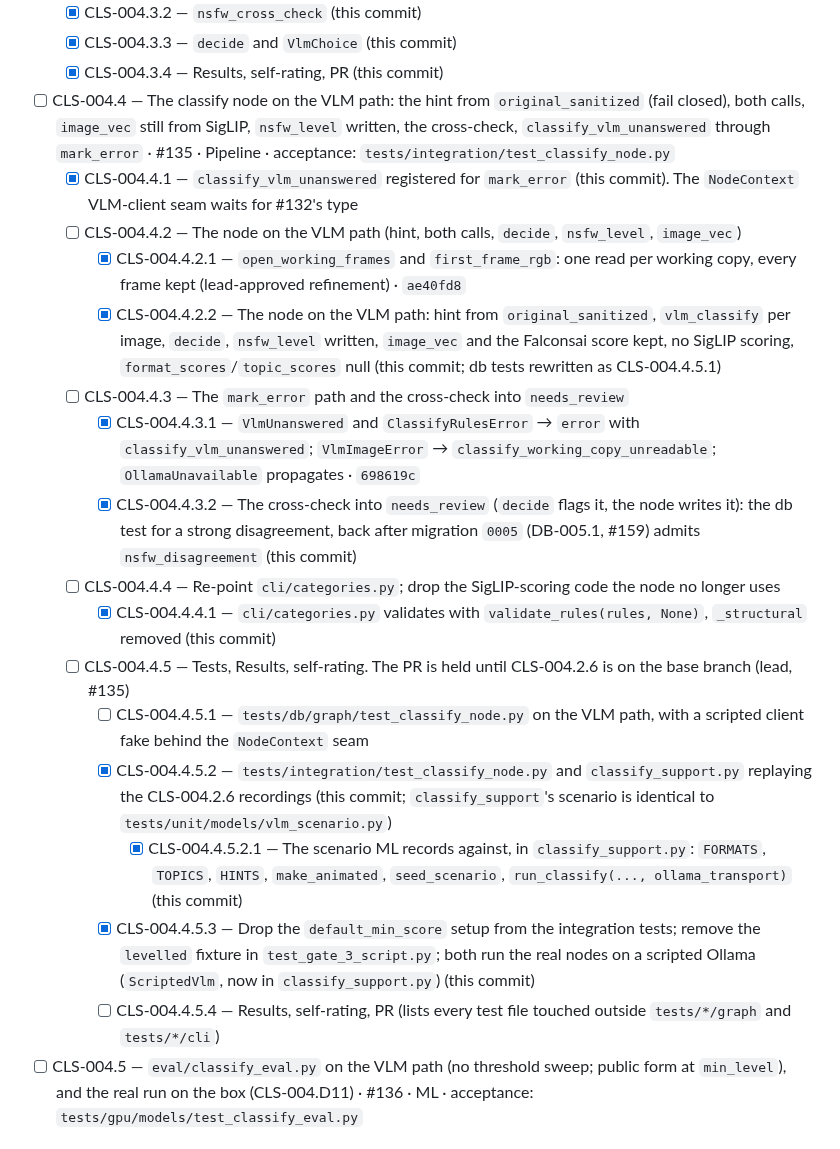
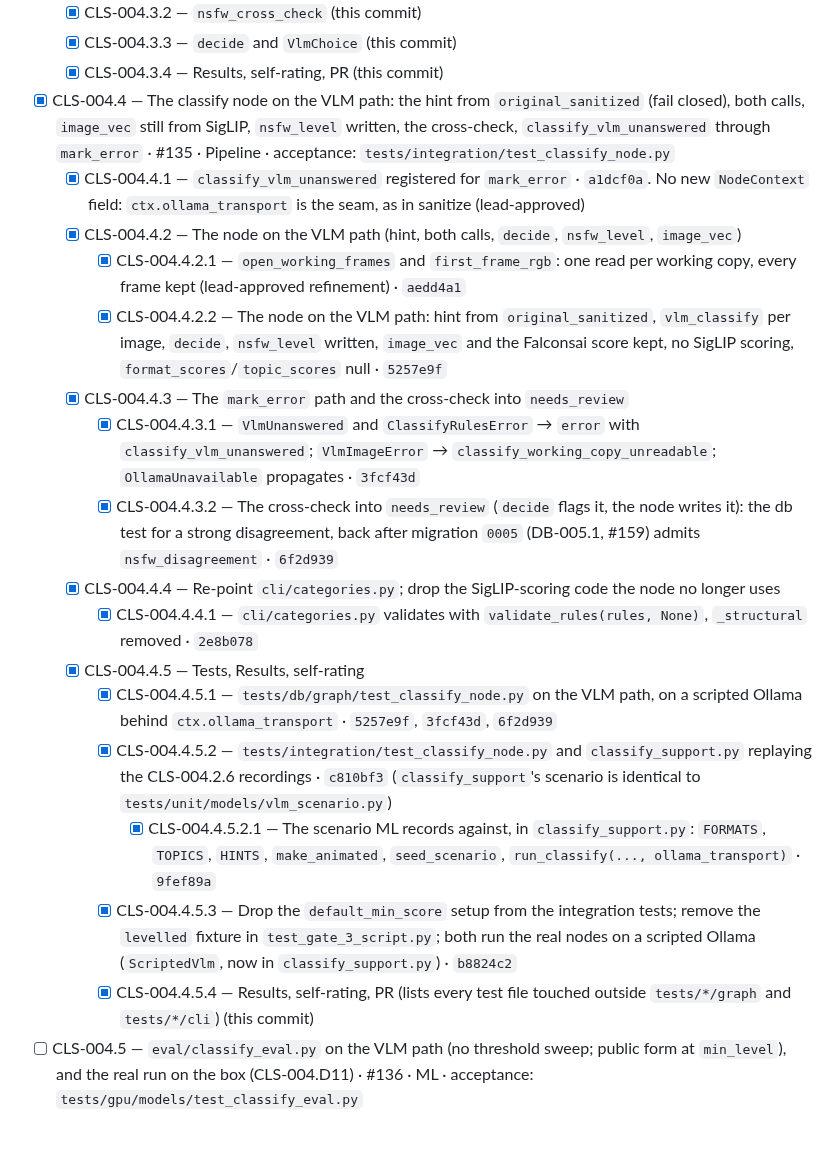
Before and after one commit to ComeGalletas/file-sorter, a Markdown page: docs/journals/categories_journal.md, the part around one of its changes. GitHub-like rendering.

```diff
--- a/docs/journals/categories_journal.md
+++ b/docs/journals/categories_journal.md
@@ -466,22 +466,22 @@ The contracts between the parallel tasks. Names are the worker's to propose in i
   - [x] CLS-004.3.2 — `nsfw_cross_check` (this commit)
   - [x] CLS-004.3.3 — `decide` and `VlmChoice` (this commit)
   - [x] CLS-004.3.4 — Results, self-rating, PR (this commit)
-- [ ] CLS-004.4 — The classify node on the VLM path: the hint from `original_sanitized` (fail closed), both calls, `image_vec` still from SigLIP, `nsfw_level` written, the cross-check, `classify_vlm_unanswered` through `mark_error` · #135 · Pipeline · acceptance: `tests/integration/test_classify_node.py`
-  - [x] CLS-004.4.1 — `classify_vlm_unanswered` registered for `mark_error` (this commit). The `NodeContext` VLM-client seam waits for #132's type
-  - [ ] CLS-004.4.2 — The node on the VLM path (hint, both calls, `decide`, `nsfw_level`, `image_vec`)
-    - [x] CLS-004.4.2.1 — `open_working_frames` and `first_frame_rgb`: one read per working copy, every frame kept (lead-approved refinement) · `ae40fd8`
-    - [x] CLS-004.4.2.2 — The node on the VLM path: hint from `original_sanitized`, `vlm_classify` per image, `decide`, `nsfw_level` written, `image_vec` and the Falconsai score kept, no SigLIP scoring, `format_scores`/`topic_scores` null (this commit; db tests rewritten as CLS-004.4.5.1)
-  - [ ] CLS-004.4.3 — The `mark_error` path and the cross-check into `needs_review`
-    - [x] CLS-004.4.3.1 — `VlmUnanswered` and `ClassifyRulesError` → `error` with `classify_vlm_unanswered`; `VlmImageError` → `classify_working_copy_unreadable`; `OllamaUnavailable` propagates · `698619c`
-    - [x] CLS-004.4.3.2 — The cross-check into `needs_review` (`decide` flags it, the node writes it): the db test for a strong disagreement, back after migration `0005` (DB-005.1, #159) admits `nsfw_disagreement` (this commit)
-  - [ ] CLS-004.4.4 — Re-point `cli/categories.py`; drop the SigLIP-scoring code the node no longer uses
-    - [x] CLS-004.4.4.1 — `cli/categories.py` validates with `validate_rules(rules, None)`, `_structural` removed (this commit)
-  - [ ] CLS-004.4.5 — Tests, Results, self-rating. The PR is held until CLS-004.2.6 is on the base branch (lead, #135)
-    - [ ] CLS-004.4.5.1 — `tests/db/graph/test_classify_node.py` on the VLM path, with a scripted client fake behind the `NodeContext` seam
-    - [x] CLS-004.4.5.2 — `tests/integration/test_classify_node.py` and `classify_support.py` replaying the CLS-004.2.6 recordings (this commit; `classify_support`'s scenario is identical to `tests/unit/models/vlm_scenario.py`)
-      - [x] CLS-004.4.5.2.1 — The scenario ML records against, in `classify_support.py`: `FORMATS`, `TOPICS`, `HINTS`, `make_animated`, `seed_scenario`, `run_classify(..., ollama_transport)` (this commit)
-    - [x] CLS-004.4.5.3 — Drop the `default_min_score` setup from the integration tests; remove the `levelled` fixture in `test_gate_3_script.py`; both run the real nodes on a scripted Ollama (`ScriptedVlm`, now in `classify_support.py`) (this commit)
-    - [ ] CLS-004.4.5.4 — Results, self-rating, PR (lists every test file touched outside `tests/*/graph` and `tests/*/cli`)
+- [x] CLS-004.4 — The classify node on the VLM path: the hint from `original_sanitized` (fail closed), both calls, `image_vec` still from SigLIP, `nsfw_level` written, the cross-check, `classify_vlm_unanswered` through `mark_error` · #135 · Pipeline · acceptance: `tests/integration/test_classify_node.py`
+  - [x] CLS-004.4.1 — `classify_vlm_unanswered` registered for `mark_error` · `a1dcf0a`. No new `NodeContext` field: `ctx.ollama_transport` is the seam, as in sanitize (lead-approved)
+  - [x] CLS-004.4.2 — The node on the VLM path (hint, both calls, `decide`, `nsfw_level`, `image_vec`)
+    - [x] CLS-004.4.2.1 — `open_working_frames` and `first_frame_rgb`: one read per working copy, every frame kept (lead-approved refinement) · `aedd4a1`
+    - [x] CLS-004.4.2.2 — The node on the VLM path: hint from `original_sanitized`, `vlm_classify` per image, `decide`, `nsfw_level` written, `image_vec` and the Falconsai score kept, no SigLIP scoring, `format_scores`/`topic_scores` null · `5257e9f`
+  - [x] CLS-004.4.3 — The `mark_error` path and the cross-check into `needs_review`
+    - [x] CLS-004.4.3.1 — `VlmUnanswered` and `ClassifyRulesError` → `error` with `classify_vlm_unanswered`; `VlmImageError` → `classify_working_copy_unreadable`; `OllamaUnavailable` propagates · `3fcf43d`
+    - [x] CLS-004.4.3.2 — The cross-check into `needs_review` (`decide` flags it, the node writes it): the db test for a strong disagreement, back after migration `0005` (DB-005.1, #159) admits `nsfw_disagreement` · `6f2d939`
+  - [x] CLS-004.4.4 — Re-point `cli/categories.py`; drop the SigLIP-scoring code the node no longer uses
+    - [x] CLS-004.4.4.1 — `cli/categories.py` validates with `validate_rules(rules, None)`, `_structural` removed · `2e8b078`
+  - [x] CLS-004.4.5 — Tests, Results, self-rating
+    - [x] CLS-004.4.5.1 — `tests/db/graph/test_classify_node.py` on the VLM path, on a scripted Ollama behind `ctx.ollama_transport` · `5257e9f`, `3fcf43d`, `6f2d939`
+    - [x] CLS-004.4.5.2 — `tests/integration/test_classify_node.py` and `classify_support.py` replaying the CLS-004.2.6 recordings · `c810bf3` (`classify_support`'s scenario is identical to `tests/unit/models/vlm_scenario.py`)
+      - [x] CLS-004.4.5.2.1 — The scenario ML records against, in `classify_support.py`: `FORMATS`, `TOPICS`, `HINTS`, `make_animated`, `seed_scenario`, `run_classify(..., ollama_transport)` · `9fef89a`
+    - [x] CLS-004.4.5.3 — Drop the `default_min_score` setup from the integration tests; remove the `levelled` fixture in `test_gate_3_script.py`; both run the real nodes on a scripted Ollama (`ScriptedVlm`, now in `classify_support.py`) · `b8824c2`
+    - [x] CLS-004.4.5.4 — Results, self-rating, PR (lists every test file touched outside `tests/*/graph` and `tests/*/cli`) (this commit)
 - [ ] CLS-004.5 — `eval/classify_eval.py` on the VLM path (no threshold sweep; public form at `min_level`), and the real run on the box (CLS-004.D11) · #136 · ML · acceptance: `tests/gpu/models/test_classify_eval.py`
 
 ## CLS-004 — Results
```
Also changed, not shown: other parts of docs/journals/categories_journal.md (+28 -0 lines).
